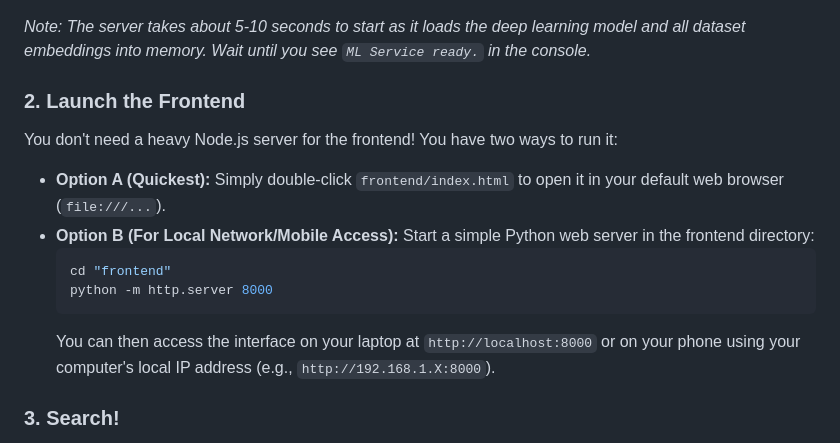
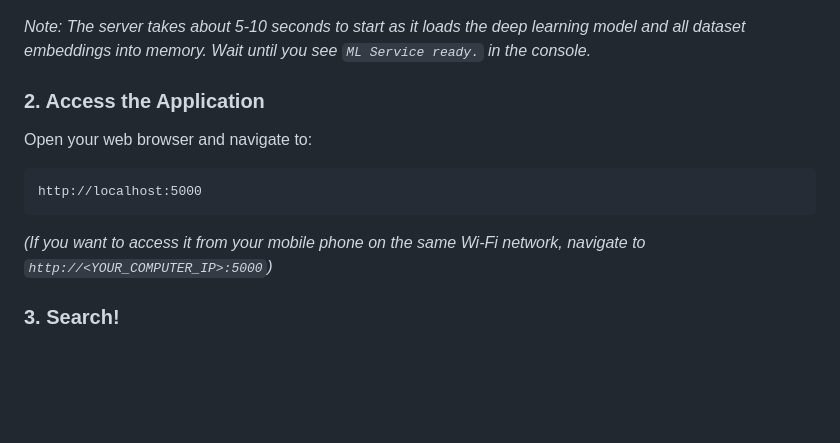
Before and after one commit to Kodi-Priyanka-Dev/Gold_Ornaments_similarity_searching_Project, a Markdown page: README.md, the part around one of its changes. Rendered like a GitHub page; blank space fills up the shorter version.

````diff
--- a/README.md
+++ b/README.md
@@ -58,15 +76,12 @@ python app.py
 ```
 *Note: The server takes about 5-10 seconds to start as it loads the deep learning model and all dataset embeddings into memory. Wait until you see `ML Service ready.` in the console.*
 
-### 2. Launch the Frontend
-You don't need a heavy Node.js server for the frontend! You have two ways to run it:
-- **Option A (Quickest):** Simply double-click `frontend/index.html` to open it in your default web browser (`file:///...`).
-- **Option B (For Local Network/Mobile Access):** Start a simple Python web server in the frontend directory:
-  ```powershell
-  cd "frontend"
-  python -m http.server 8000
-  ```
-  You can then access the interface on your laptop at `http://localhost:8000` or on your phone using your computer's local IP address (e.g., `http://192.168.1.X:8000`).
+### 2. Access the Application
+Open your web browser and navigate to:
+```text
+http://localhost:5000
+```
+*(If you want to access it from your mobile phone on the same Wi-Fi network, navigate to `http://<YOUR_COMPUTER_IP>:5000`)*
 
 ### 3. Search!
 Drag and drop an image of a gold ornament into the upload zone, or click to browse. The UI will instantly display a preview, and the backend will process the image to return exact and similar matches from your dataset.
````
Also changed, not shown: other parts of README.md (+26 -11 lines).
